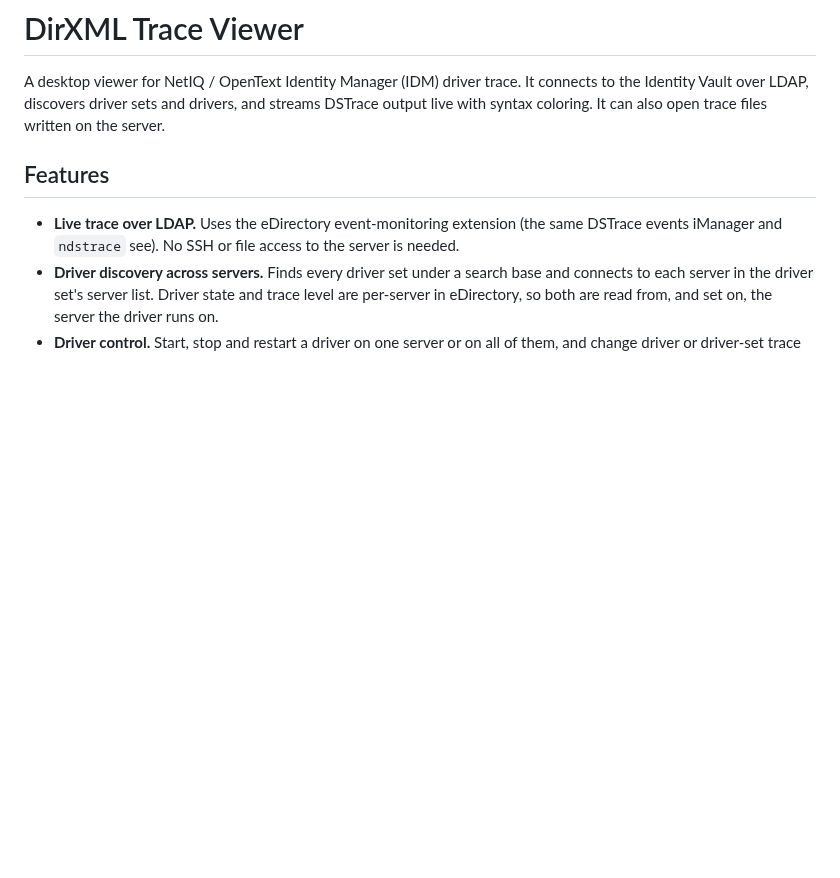
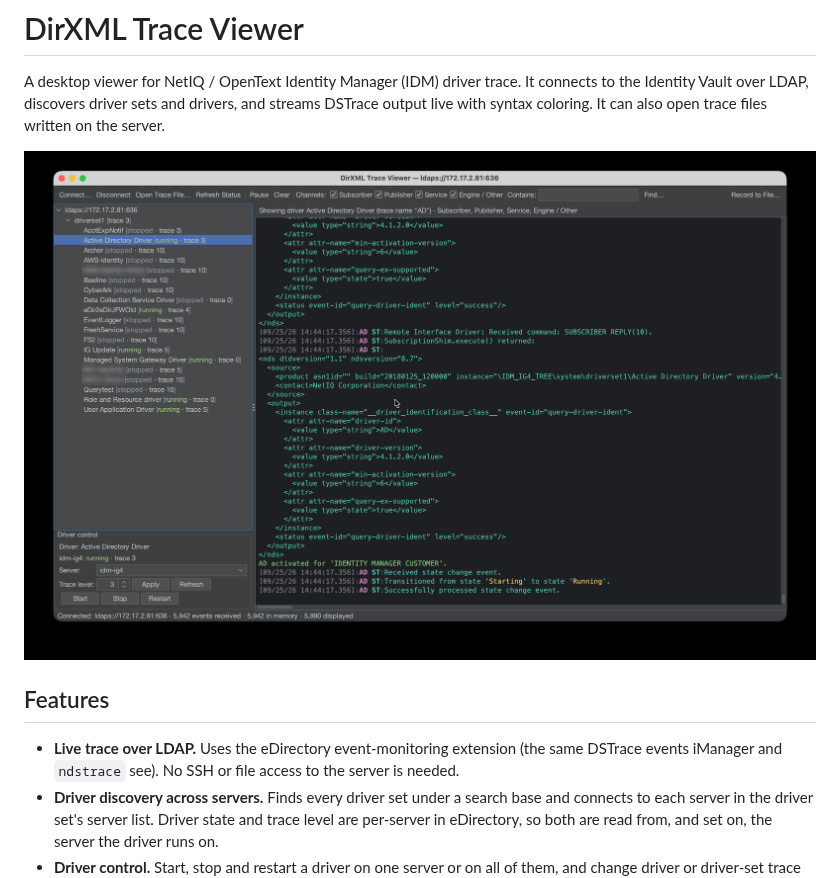
Before and after one commit to PointBlueTechnology/DirXMLTraceViewer, a Markdown page: README.md, the part around the change. Drawn GitHub-style; pictures changed too: docs/screenshot.png (added); blank space fills up the shorter version.

Commit message:
Add screenshot to README
Co-Authored-By: Claude Opus 5.5 <noreply@anthropic.com>

```diff
--- a/README.md
+++ b/README.md
@@ -3,6 +3,8 @@
 A desktop viewer for NetIQ / OpenText Identity Manager (IDM) driver trace. It connects to the
 Identity Vault over LDAP, discovers driver sets and drivers, and streams DSTrace output live with
 syntax coloring. It can also open trace files written on the server.
+
+![DirXML Trace Viewer showing live trace for the Active Directory driver, with per-server driver status and trace levels in the tree](docs/screenshot.png)
 
 ## Features
 
```
